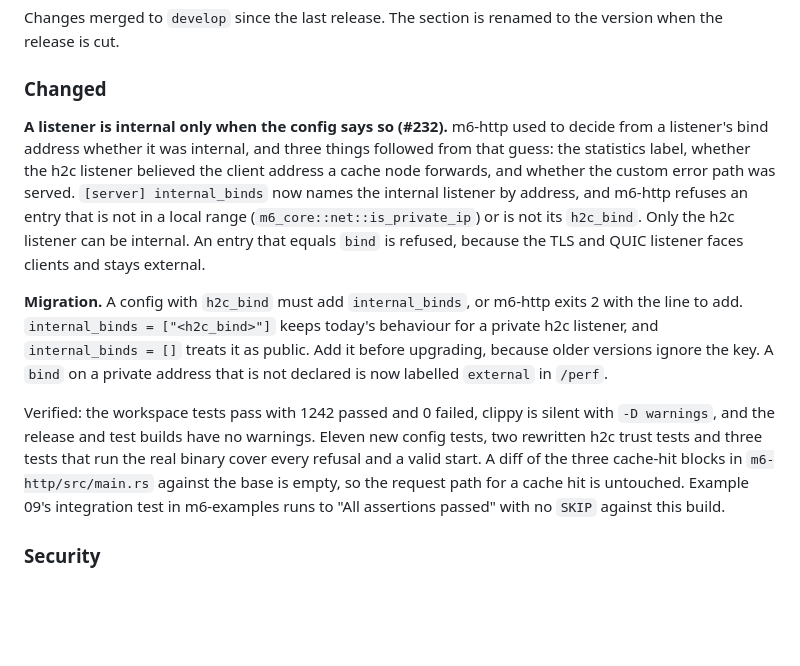
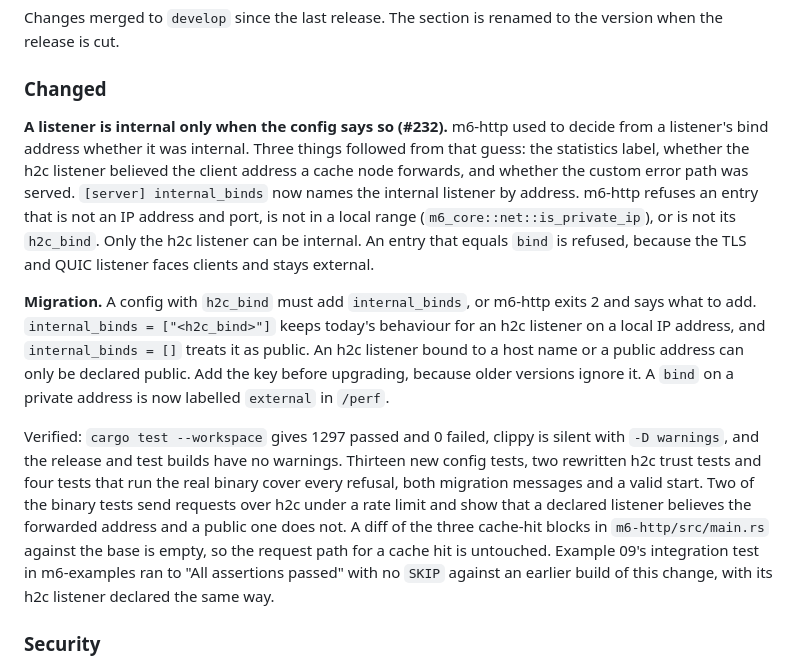
Before and after one commit to mgrosvenor/m6, a Markdown page: CHANGELOG.md, the part around the change. Rendered like a GitHub page; blank space fills up the shorter version.

Commit message:
docs(#232): the changelog entry matches the final code
Co-Authored-By: Claude Opus 5.5 <noreply@anthropic.com>
Claude-Session: https://claude.ai/code/session_01FsuhXoC2o4Xhub8P8tY3z8

```diff
--- a/CHANGELOG.md
+++ b/CHANGELOG.md
@@ -19,31 +19,26 @@ the version when the release is cut.
 
 ### Changed
 
-**A listener is internal only when the config says so (#232).** m6-http used
-to decide from a listener's bind address whether it was internal, and three
-things followed from that guess: the statistics label, whether the h2c
-listener believed the client address a cache node forwards, and whether
-the custom error path was served. `[server] internal_binds` now names the
-internal listener by address, and m6-http refuses an entry that is not in
-a local range (`m6_core::net::is_private_ip`) or is not its `h2c_bind`.
+**A listener is internal only when the config says so (#232).**
+m6-http used to decide from a listener's bind address whether it was internal.
+Three things followed from that guess: the statistics label, whether the h2c listener believed the client address a cache node forwards, and whether the custom error path was served.
+`[server] internal_binds` now names the internal listener by address.
+m6-http refuses an entry that is not an IP address and port, is not in a local range (`m6_core::net::is_private_ip`), or is not its `h2c_bind`.
 Only the h2c listener can be internal.
-An entry that equals `bind` is refused, because the TLS and QUIC listener
-faces clients and stays external.
-
-**Migration.** A config with `h2c_bind` must add `internal_binds`, or
-m6-http exits 2 with the line to add. `internal_binds = ["<h2c_bind>"]`
-keeps today's behaviour for a private h2c listener, and `internal_binds = []`
-treats it as public. Add it before upgrading, because older versions ignore
-the key. A `bind` on a private address that is not declared is now labelled
-`external` in `/perf`.
-
-Verified: the workspace tests pass with 1242 passed and 0 failed, clippy is
-silent with `-D warnings`, and the release and test builds have no warnings.
-Eleven new config tests, two rewritten h2c trust tests and three tests that run the real binary cover every
-refusal and a valid start. A diff of the three cache-hit blocks in
-`m6-http/src/main.rs` against the base is empty, so the request path for a
-cache hit is untouched. Example 09's integration test in m6-examples runs to
-"All assertions passed" with no `SKIP` against this build.
+An entry that equals `bind` is refused, because the TLS and QUIC listener faces clients and stays external.
+
+**Migration.**
+A config with `h2c_bind` must add `internal_binds`, or m6-http exits 2 and says what to add.
+`internal_binds = ["<h2c_bind>"]` keeps today's behaviour for an h2c listener on a local IP address, and `internal_binds = []` treats it as public.
+An h2c listener bound to a host name or a public address can only be declared public.
+Add the key before upgrading, because older versions ignore it.
+A `bind` on a private address is now labelled `external` in `/perf`.
+
+Verified: `cargo test --workspace` gives 1297 passed and 0 failed, clippy is silent with `-D warnings`, and the release and test builds have no warnings.
+Thirteen new config tests, two rewritten h2c trust tests and four tests that run the real binary cover every refusal, both migration messages and a valid start.
+Two of the binary tests send requests over h2c under a rate limit and show that a declared listener believes the forwarded address and a public one does not.
+A diff of the three cache-hit blocks in `m6-http/src/main.rs` against the base is empty, so the request path for a cache hit is untouched.
+Example 09's integration test in m6-examples ran to "All assertions passed" with no `SKIP` against an earlier build of this change, with its h2c listener declared the same way.
 
 ### Security
 
```
